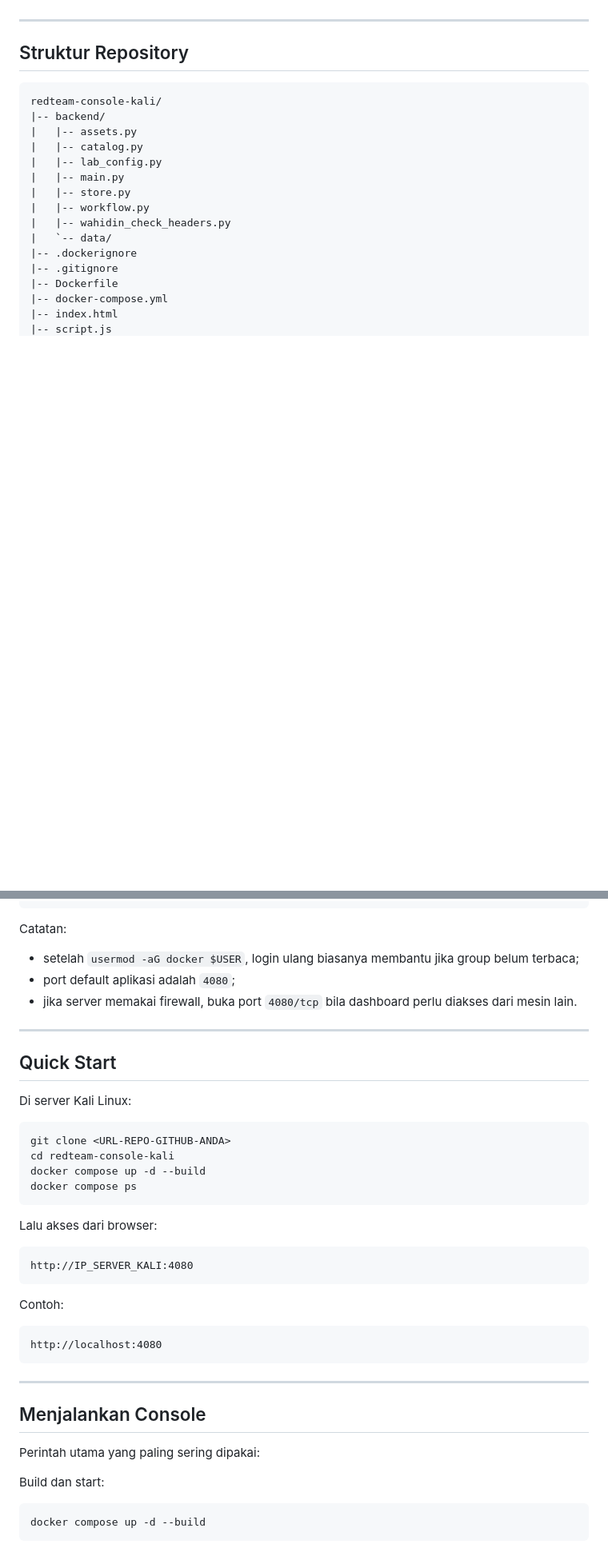
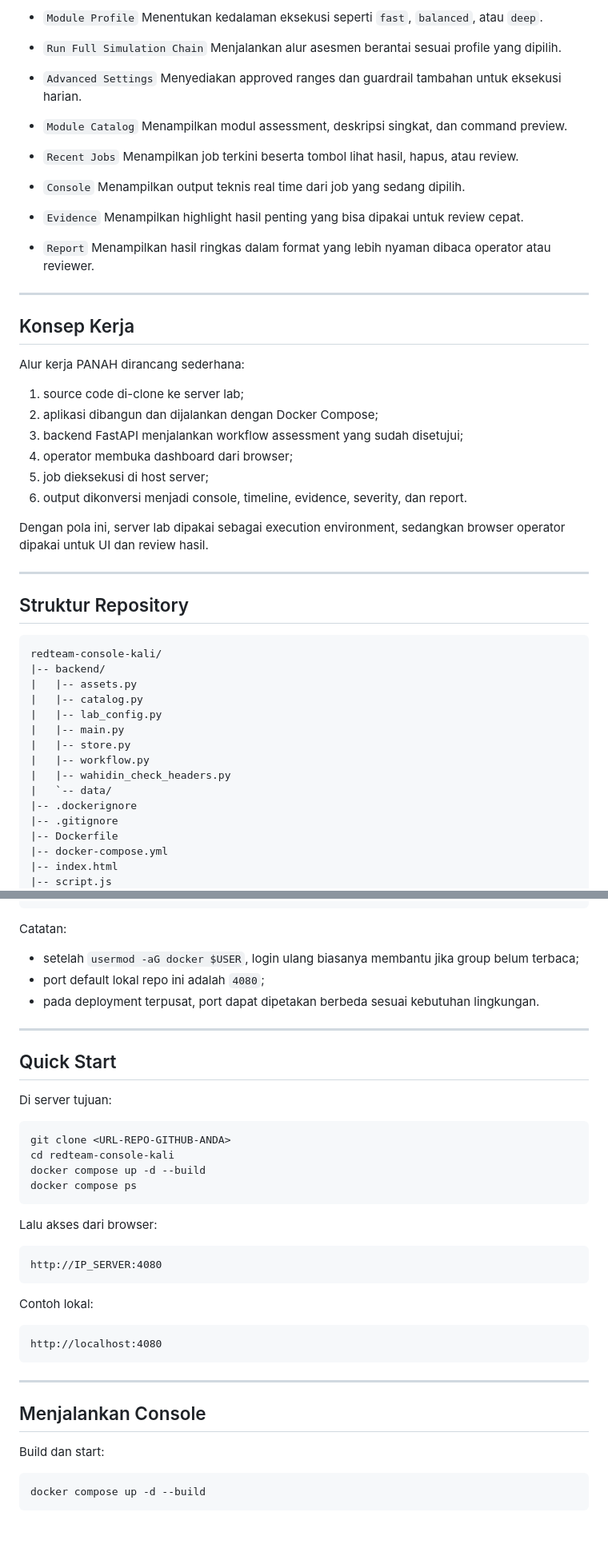
Before and after one commit to cakgup/panah, a Markdown page: README.md, 2 parts joined by grey strips. Shown at 80% size. Rendered like a GitHub page; blank space fills up the shorter version.

````diff
--- a/README.md
+++ b/README.md
@@ -77,3 +83,41 @@ Dengan pola ini, server Kali dipakai sebagai execution environment, sedangkan br
+- `Module Profile`
+  Menentukan kedalaman eksekusi seperti `fast`, `balanced`, atau `deep`.
+
+- `Run Full Simulation Chain`
+  Menjalankan alur asesmen berantai sesuai profile yang dipilih.
+
+- `Advanced Settings`
+  Menyediakan approved ranges dan guardrail tambahan untuk eksekusi harian.
+
+- `Module Catalog`
+  Menampilkan modul assessment, deskripsi singkat, dan command preview.
+
+- `Recent Jobs`
+  Menampilkan job terkini beserta tombol lihat hasil, hapus, atau review.
+
+- `Console`
+  Menampilkan output teknis real time dari job yang sedang dipilih.
+
+- `Evidence`
+  Menampilkan highlight hasil penting yang bisa dipakai untuk review cepat.
+
+- `Report`
+  Menampilkan hasil ringkas dalam format yang lebih nyaman dibaca operator atau reviewer.
+
+---
+
+## Konsep Kerja
+
+Alur kerja PANAH dirancang sederhana:
+
+1. source code di-clone ke server lab;
+2. aplikasi dibangun dan dijalankan dengan Docker Compose;
+3. backend FastAPI menjalankan workflow assessment yang sudah disetujui;
+4. operator membuka dashboard dari browser;
+5. job dieksekusi di host server;
+6. output dikonversi menjadi console, timeline, evidence, severity, dan report.
+
+Dengan pola ini, server lab dipakai sebagai execution environment, sedangkan browser operator dipakai untuk UI dan review hasil.
 
 ---
 
@@ -137,14 +181,14 @@ newgrp docker
 Catatan:
 
 - setelah `usermod -aG docker $USER`, login ulang biasanya membantu jika group belum terbaca;
-- port default aplikasi adalah `4080`;
-- jika server memakai firewall, buka port `4080/tcp` bila dashboard perlu diakses dari mesin lain.
+- port default lokal repo ini adalah `4080`;
+- pada deployment terpusat, port dapat dipetakan berbeda sesuai kebutuhan lingkungan.
 
 ---
 
 ## Quick Start
 
-Di server Kali Linux:
+Di server tujuan:
 
 ```bash
 git clone <URL-REPO-GITHUB-ANDA>
@@ -156,10 +200,10 @@ docker compose ps
 Lalu akses dari browser:
 
 ```text
-http://IP_SERVER_KALI:4080
+http://IP_SERVER:4080
 ```
 
-Contoh:
+Contoh lokal:
 
 ```text
 http://localhost:4080
@@ -168,8 +212,6 @@ http://localhost:4080
 ---
 
 ## Menjalankan Console
-
-Perintah utama yang paling sering dipakai:
 
 Build dan start:
 
````
Also changed, not shown: other parts of README.md (+51 -56 lines).
